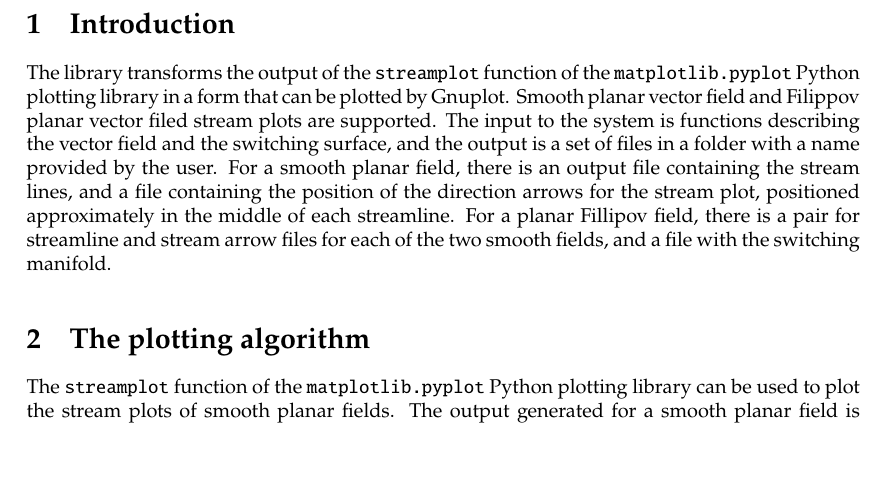
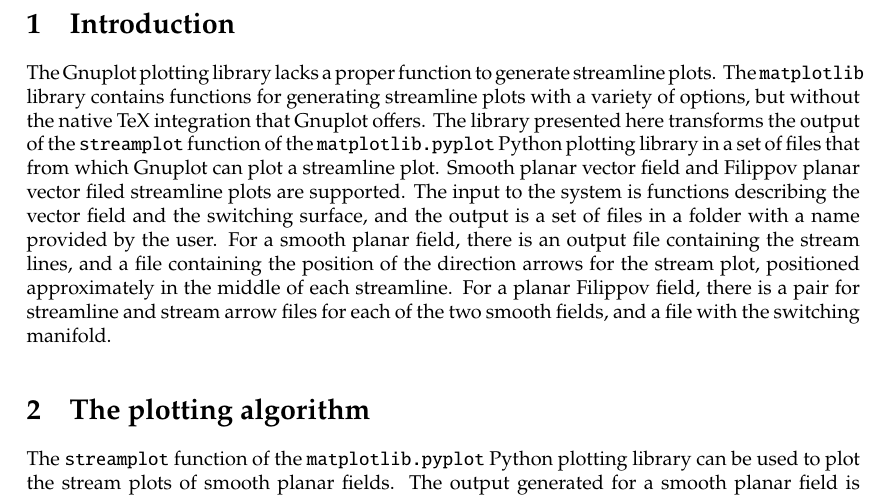
Before and after one commit to gkaf89/planar_filippov_system_streamplot, a LaTeX paper (documentation/Streamplots.tex): part of page 3 of 4, cut so that both start at the same text, the shorter picture padded with empty space. Compiled offline with pdfLaTeX; TikZ figures are drawn from their code, not taken from saved files.

Commit message:
Fix the title and improve the introduction

```diff
--- a/documentation/Streamplots.tex
+++ b/documentation/Streamplots.tex
@@ -44,7 +44,7 @@ A Python library to generate stream plots of planar Fillipov systems for Gnuplot
 
 \section{Introduction}
 
-The library transforms the output of the \texttt{streamplot} function of the \texttt{matplotlib.pyplot} Python plotting library in a form that can be plotted by Gnuplot. Smooth planar vector field and Filippov planar vector filed stream plots are supported. The input to the system is functions describing the vector field and the switching surface, and the output is a set of files in a folder with a name provided by the user. For a smooth planar field, there is an output file containing the stream lines, and a file containing the position of the direction arrows for the stream plot, positioned approximately in the middle of each streamline. For a planar Fillipov field, there is a pair for streamline and stream arrow files for each of the two smooth fields, and a file with the switching manifold.
+The Gnuplot plotting library lacks a proper function to generate streamline plots. The \texttt{matplotlib} library contains functions for generating streamline plots with a variety of options, but without the native TeX integration that Gnuplot offers. The library presented here transforms the output of the \texttt{streamplot} function of the \texttt{matplotlib.pyplot} Python plotting library in a set of files that from which Gnuplot can plot a streamline plot. Smooth planar vector field and Filippov planar vector filed streamline plots are supported. The input to the system is functions describing the vector field and the switching surface, and the output is a set of files in a folder with a name provided by the user. For a smooth planar field, there is an output file containing the stream lines, and a file containing the position of the direction arrows for the stream plot, positioned approximately in the middle of each streamline. For a planar Filippov field, there is a pair for streamline and stream arrow files for each of the two smooth fields, and a file with the switching manifold.
 
 \section{The plotting algorithm}
 
```
Also changed, not shown: documentation/Streamplots.tex (2 more changed lines).
